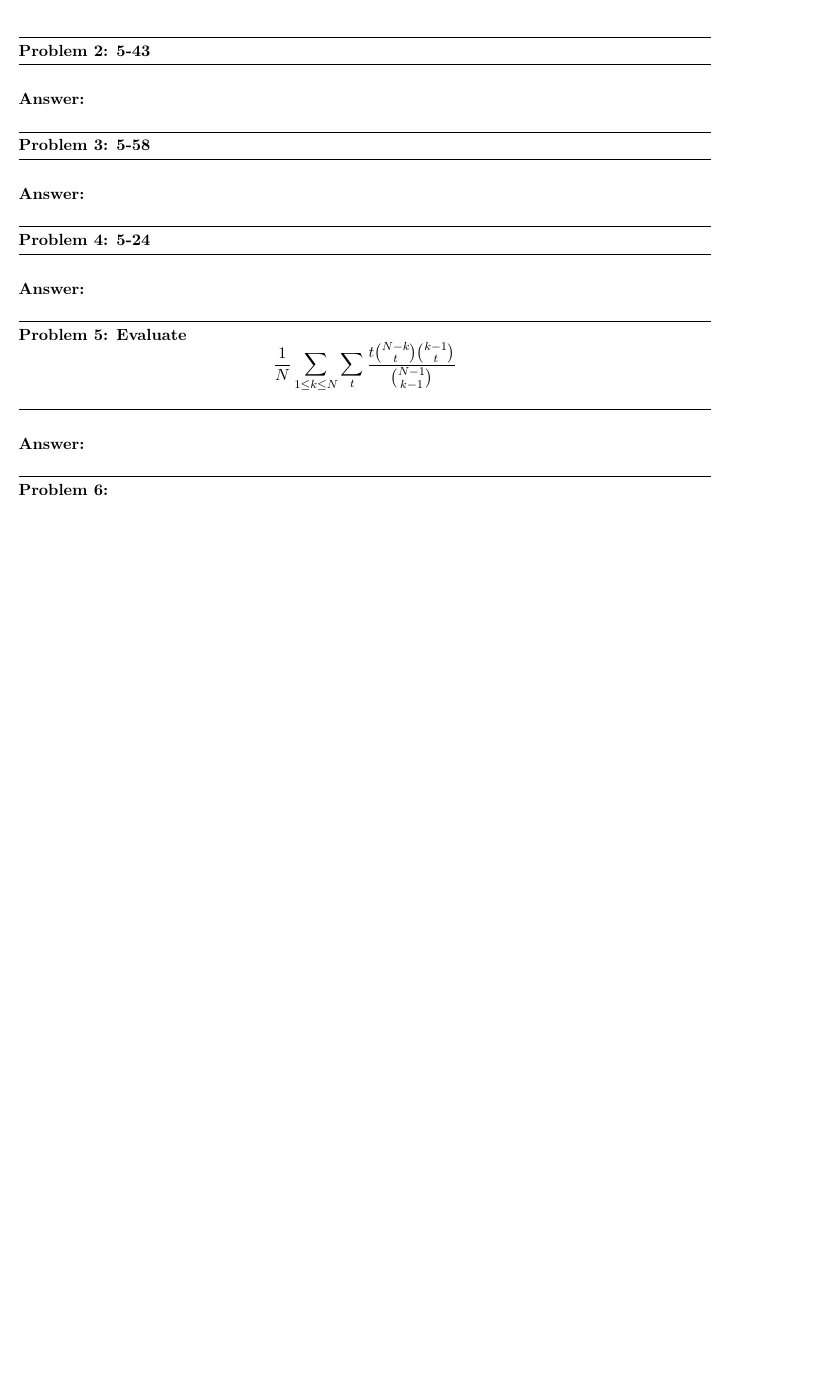
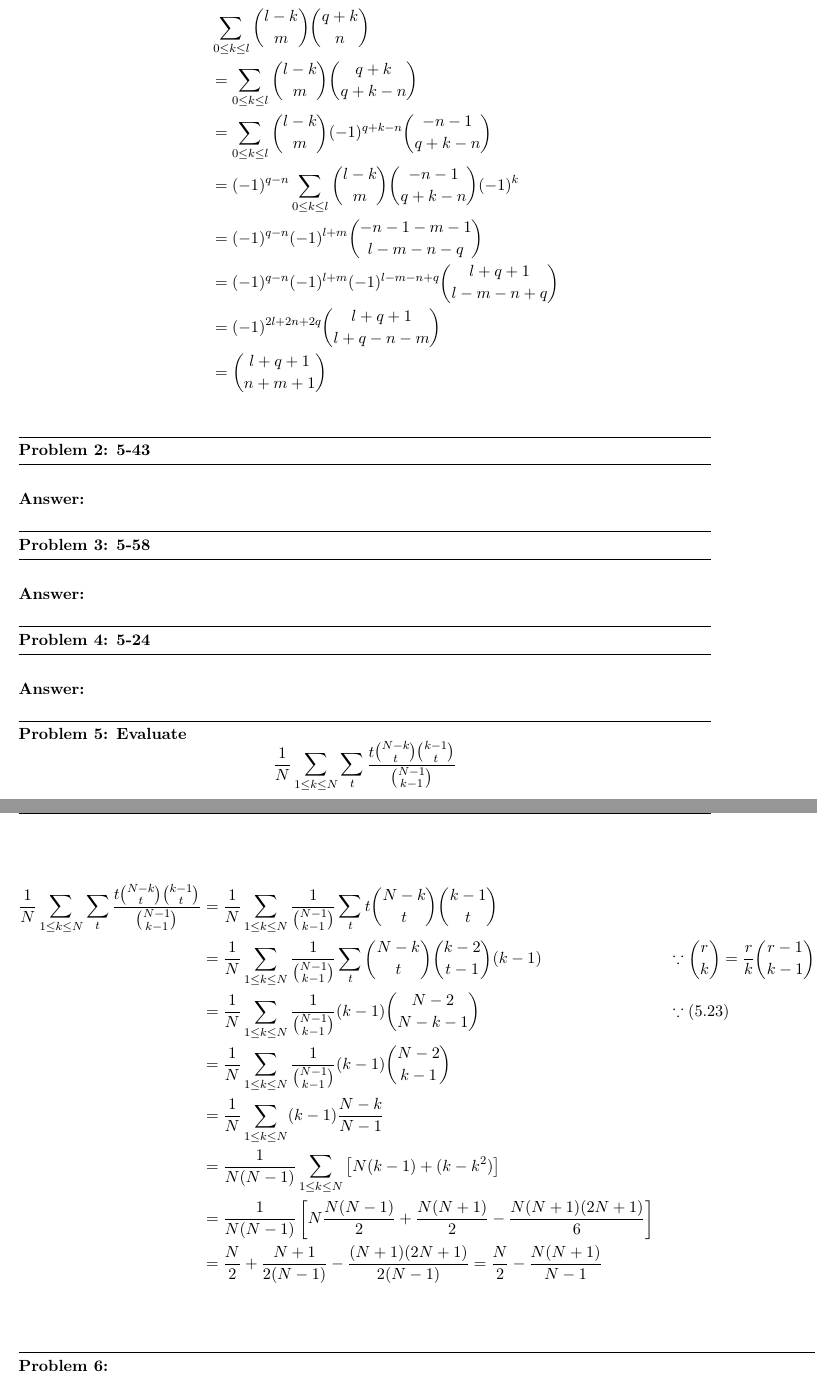
Before and after one commit to morris821028/latex-template, a LaTeX problem sheet (homework/MathematicalAnalysisOfAlgorithms/hw5/hw5.tex): part of the page before the commit and two parts of pages 2 and 3 of 3 after it, the two joined at a grey line, cut at the place of the change, the shorter picture padded with empty space. Compiled offline with XeLaTeX; a missing font is replaced by an installed copy or a similar font.

Commit message:
Math hw5 Problem 1 - part 2

```diff
--- a/homework/MathematicalAnalysisOfAlgorithms/hw5/hw5.tex
+++ b/homework/MathematicalAnalysisOfAlgorithms/hw5/hw5.tex
@@ -80,6 +91,16 @@
 		& = (-1)^{l-m} \binom{s-m-1}{l-m+n}
 	\end{align*}
-	\item Part 2 TODO
+	\item Part 2
+	\begin{align*}
+		& \sum_{0 \le k \le l} \binom{l-k}{m} \binom{q+k}{n} \\
+		&= \sum_{0 \le k \le l} \binom{l-k}{m} \binom{q+k}{q+k-n} \\
+		&= \sum_{0 \le k \le l} \binom{l-k}{m} (-1)^{q+k-n}\binom{-n-1}{q+k-n} \\
+		&= (-1)^{q-n} \sum_{0 \le k \le l} \binom{l-k}{m} \binom{-n-1}{q+k-n} (-1)^k \\
+		&= (-1)^{q-n} (-1)^{l+m} \binom{-n-1-m-1}{l-m-n-q} \\
+		&= (-1)^{q-n} (-1)^{l+m} (-1)^{l-m-n+q} \binom{l+q+1}{l-m-n+q} \\
+		&= (-1)^{2l + 2n + 2q} \binom{l+q+1}{l+q-n-m} \\
+		&= \binom{l+q+1}{n+m+1}
+	\end{align*}
 \end{itemize}
 
 \question{Problem 2} {5-43}
@@ -98,6 +119,22 @@
 
 \part{Answer:}
 
+\begin{flalign*}
+\frac{1}{N} \sum_{1 \le k \le N} \sum_{t} \frac{t \binom{N-k}{t} \binom{k-1}{t}}{\binom{N-1}{k-1}}
+	&= \frac{1}{N} \sum_{1 \le k \le N} \frac{1}{\binom{N-1}{k-1}} \sum_{t} t \binom{N-k}{t} \binom{k-1}{t} \\
+	&= \frac{1}{N} \sum_{1 \le k \le N} \frac{1}{\binom{N-1}{k-1}} \sum_{t} \binom{N-k}{t} \binom{k-2}{t-1} (k-1)
+		&& \because \binom{r}{k} = \frac{r}{k} \binom{r-1}{k-1} \\
+	&= \frac{1}{N} \sum_{1 \le k \le N} \frac{1}{\binom{N-1}{k-1}} (k-1) \binom{N-2}{N-k-1}
+		&& \because \text{(5.23)} \\
+	&= \frac{1}{N} \sum_{1 \le k \le N} \frac{1}{\binom{N-1}{k-1}} (k-1) \binom{N-2}{k-1}
+		\\
+	&= \frac{1}{N} \sum_{1 \le k \le N} (k-1) \frac{N-k}{N-1} \\
+	&= \frac{1}{N(N-1)} \sum_{1 \le k \le N} \left [ N(k-1) + (k-k^2) \right ] \\
+	&= \frac{1}{N(N-1)} \left [ N \frac{N(N-1)}{2} + \frac{N(N+1)}{2} - \frac{N(N+1)(2N+1)}{6} \right ] \\
+	&= \frac{N}{2} + \frac{N+1}{2(N-1)} - \frac{(N+1)(2N+1)}{2(N-1)}
+		= \frac{N}{2} - \frac{N(N+1)}{N-1}\\
+\end{flalign*}
+
 \question{Problem 6} {
 }
 
```
Also changed, not shown: homework/MathematicalAnalysisOfAlgorithms/hw5/hw5.tex (17 more changed lines).
